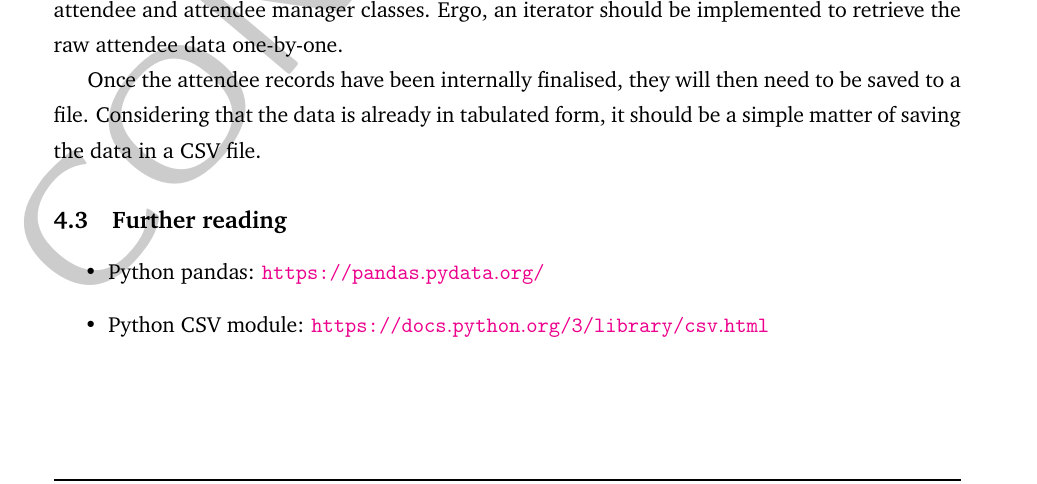
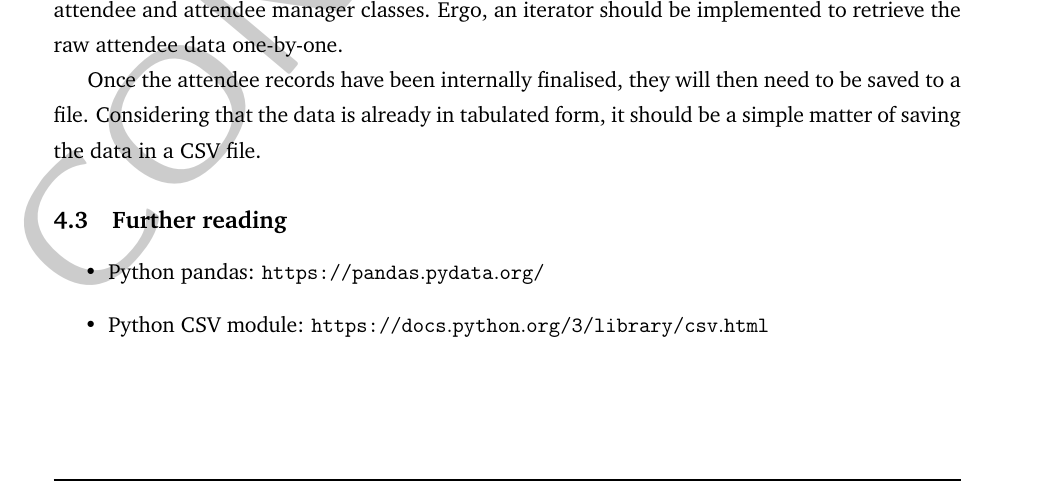
Before and after one commit to rehaabsyed/CertificateAutomater, a LaTeX document (docs/kickstart/kickstart.tex, which reads docs/kickstart/structure.tex): part of page 23 of 47, cut so that both start at the same text. Compiled offline with pdfLaTeX.

Commit message:
Wrote captionsetup lines

```diff
--- a/docs/kickstart/structure.tex
+++ b/docs/kickstart/structure.tex
@@ -36,7 +36,9 @@
 \usepackage[
     colorlinks=true,
     linkcolor=black,
-    breaklinks=true
+    breaklinks=true,
+    urlcolor=black,
+    citecolor=black
 ]{hyperref}
 \def\UrlBreaks{\do\/\do-}
 
@@ -51,10 +53,24 @@
 \usepackage{float}
 \usepackage{tabularx}
 \usepackage{multirow}
+\usepackage{wrapfig}
 
-\usepackage{fancyhdr}	% Header and footer control
+\captionsetup[figure]{labelfont=bf,
+    labelsep=colon,
+    justification=raggedright,
+    singlelinecheck=off}
+\captionsetup[subfigure]{labelfont=bf,
+    labelsep=space,
+    justification=raggedright,
+    singlelinecheck=off}
+\captionsetup[table]{labelfont=bf,
+    labelsep=colon,
+    justification=raggedright,
+    singlelinecheck=off}
 
-\usepackage{minted}	% Code formatting and syntax highlighting
+\usepackage{fancyhdr}    % Header and footer control
+
+\usepackage{minted}    % Code formatting and syntax highlighting
 %\surroundwithmdframed{minted}
 \definecolor{DarkGray}{rgb}{0.9, 0.9, 0.9}
 \setminted{linenos=true,
```
Also changed, not shown: docs/kickstart/structure.tex (4 more changed lines).
